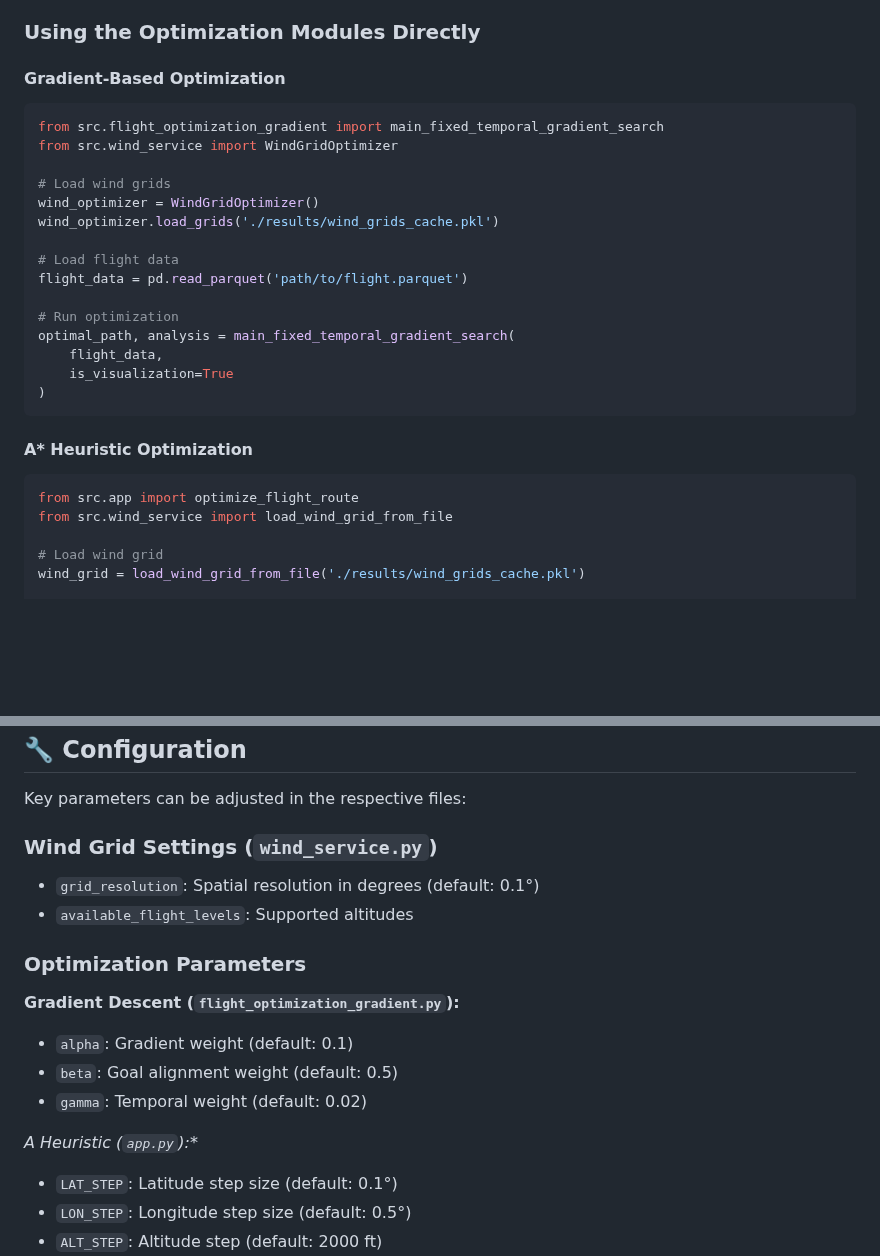
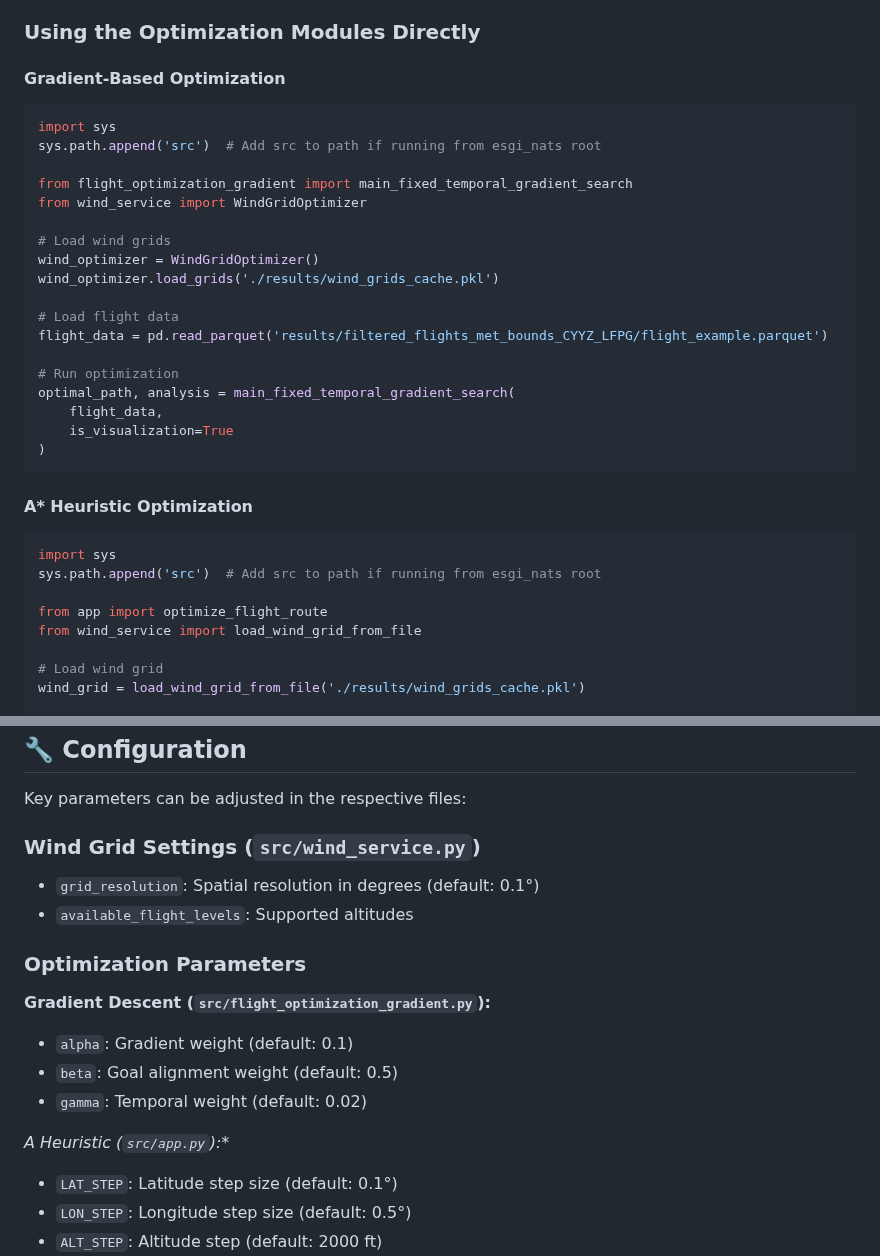
Before and after one commit to AigerimMussina/esgi_nats, a Markdown page: README.md, 2 parts joined by grey strips. GitHub-like rendering; blank space fills up the shorter version.

````diff
--- a/README.md
+++ b/README.md
@@ -207,17 +217,19 @@ http://localhost:5000
 ### Using the Optimization Modules Directly
 
 #### Gradient-Based Optimization
+```python
+import sys
+sys.path.append('src')  # Add src to path if running from esgi_nats root
 
-```python
-from src.flight_optimization_gradient import main_fixed_temporal_gradient_search
-from src.wind_service import WindGridOptimizer
+from flight_optimization_gradient import main_fixed_temporal_gradient_search
+from wind_service import WindGridOptimizer
 
 # Load wind grids
 wind_optimizer = WindGridOptimizer()
 wind_optimizer.load_grids('./results/wind_grids_cache.pkl')
 
 # Load flight data
-flight_data = pd.read_parquet('path/to/flight.parquet')
+flight_data = pd.read_parquet('results/filtered_flights_met_bounds_CYYZ_LFPG/flight_example.parquet')
 
 # Run optimization
 optimal_path, analysis = main_fixed_temporal_gradient_search(
@@ -228,8 +240,11 @@ optimal_path, analysis = main_fixed_temporal_gradient_search(
 
 #### A* Heuristic Optimization
 ```python
-from src.app import optimize_flight_route
-from src.wind_service import load_wind_grid_from_file
+import sys
+sys.path.append('src')  # Add src to path if running from esgi_nats root
+
+from app import optimize_flight_route
+from wind_service import load_wind_grid_from_file
 
 # Load wind grid
 wind_grid = load_wind_grid_from_file('./results/wind_grids_cache.pkl')
@@ -250,18 +265,18 @@ optimized_route = optimize_flight_route(
 
 Key parameters can be adjusted in the respective files:
 
-### Wind Grid Settings (`wind_service.py`)
+### Wind Grid Settings (`src/wind_service.py`)
 - `grid_resolution`: Spatial resolution in degrees (default: 0.1°)
 - `available_flight_levels`: Supported altitudes
 
 ### Optimization Parameters
 
-**Gradient Descent (`flight_optimization_gradient.py`):**
+**Gradient Descent (`src/flight_optimization_gradient.py`):**
 - `alpha`: Gradient weight (default: 0.1)
 - `beta`: Goal alignment weight (default: 0.5)
 - `gamma`: Temporal weight (default: 0.02)
 
-**A* Heuristic (`app.py`):**
+**A* Heuristic (`src/app.py`):**
 - `LAT_STEP`: Latitude step size (default: 0.1°)
 - `LON_STEP`: Longitude step size (default: 0.5°)
 - `ALT_STEP`: Altitude step (default: 2000 ft)
````
Also changed, not shown: other parts of README.md (+40 -30 lines).
